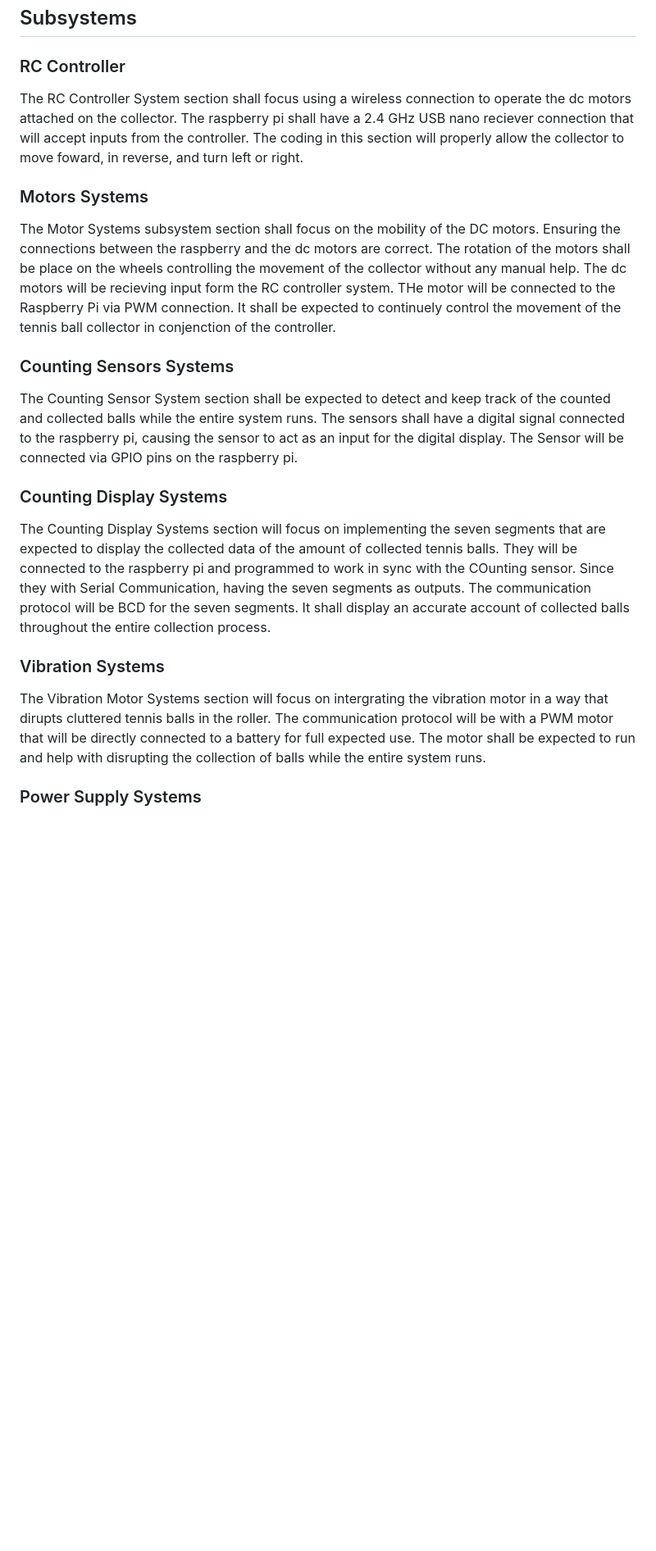
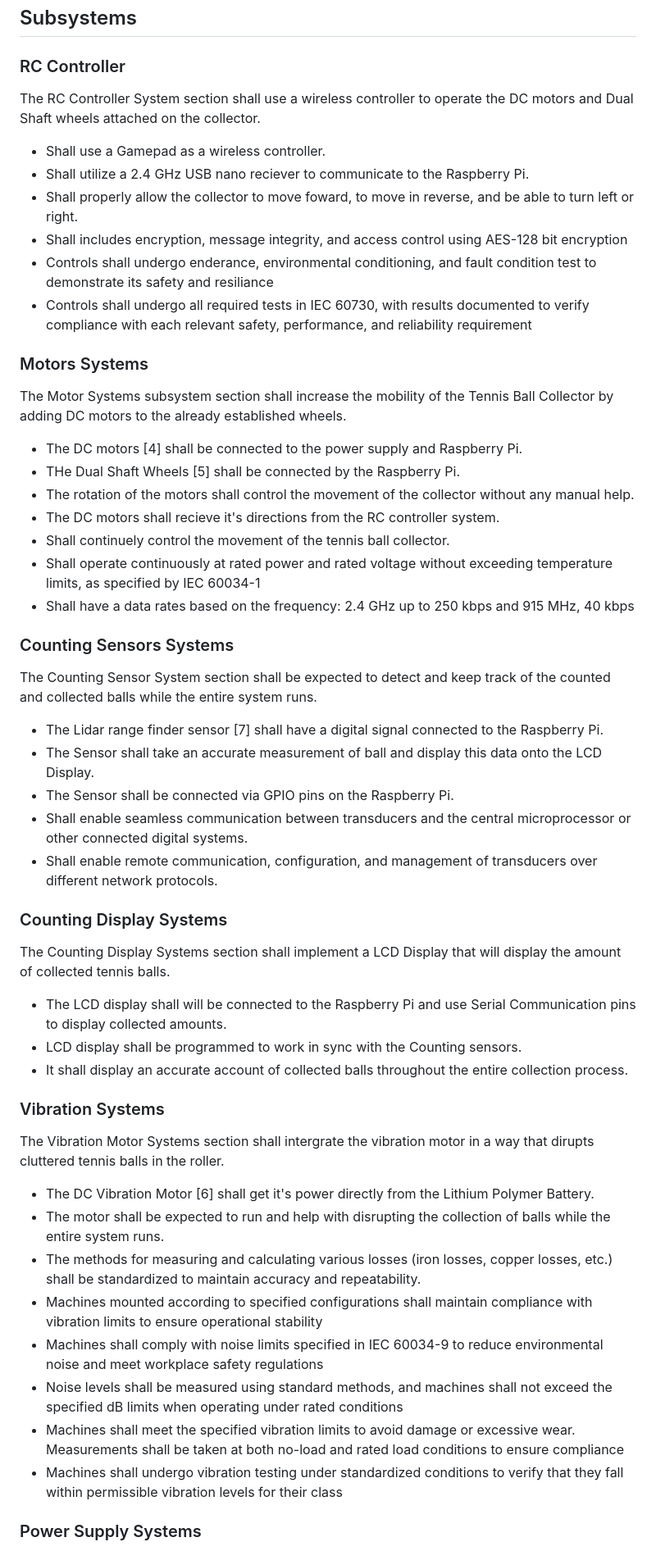
Before and after one commit to link422/F24_Team3_TennisBallCollector, a Markdown page: Reports/Conceptual Design.md, the part around the change printed below. Shown: that part at 82% size. Rendered like a GitHub page; blank space fills up the shorter version.

```diff
--- a/Reports/Conceptual Design.md
+++ b/Reports/Conceptual Design.md
@@ -197,23 +197,52 @@ A[Device is off, start state] --> B{Turn on Device?}
 
 ### RC Controller
 
-The RC Controller System section shall focus using a wireless connection to operate the dc motors attached on the collector. The raspberry pi shall have a  2.4 GHz USB nano reciever connection that will accept inputs from the controller. The coding in this section will properly allow the collector to move foward, in reverse, and turn left or right.
+The RC Controller System section shall use a wireless controller to operate the DC motors and Dual Shaft wheels attached on the collector.
+- Shall use a Gamepad as a wireless controller.
+- Shall utilize a 2.4 GHz USB nano reciever to communicate to the Raspberry Pi.
+- Shall properly allow the collector to move foward, to move in reverse, and be able to turn left or right.
+- Shall includes encryption, message integrity, and access control using AES-128 bit encryption
+- Controls shall undergo enderance, environmental conditioning, and fault condition test to demonstrate its safety and resiliance
+- Controls shall undergo all required tests in IEC 60730, with results documented to verify compliance with each relevant safety, performance, and reliability requirement
 
 ### Motors Systems
 
-The Motor Systems subsystem section shall focus on the mobility of the DC motors. Ensuring the connections between the raspberry and the dc motors are correct. The rotation of the motors shall be place on the wheels controlling the movement of the collector without any manual help. The dc motors will be recieving input form the RC controller system. THe motor will be connected to the Raspberry Pi via PWM connection. It shall be expected to continuely control the movement of the tennis ball collector in conjenction of the controller.
+The Motor Systems subsystem section shall increase the mobility of the Tennis Ball Collector by adding DC motors to the already established wheels.
+- The DC motors [4] shall be connected to the power supply and Raspberry Pi.
+- THe Dual Shaft Wheels [5] shall be connected by the Raspberry Pi.
+- The rotation of the motors shall control the movement of the collector without any manual help.
+- The DC motors shall recieve it's directions from the RC controller system.
+- Shall continuely control the movement of the tennis ball collector.
+- Shall operate continuously at rated power and rated voltage without exceeding temperature limits, as specified by IEC 60034-1
+- Shall have a data rates based on the frequency: 2.4 GHz up to 250 kbps and 915 MHz, 40 kbps
 
 ### Counting Sensors Systems
 
-The Counting Sensor System section shall be expected to detect and keep track of the counted and collected balls while the entire system runs. The sensors shall have a digital signal connected to the raspberry pi, causing the sensor to act as an input for the digital display. The Sensor will be connected via GPIO pins on the raspberry pi.
+The Counting Sensor System section shall be expected to detect and keep track of the counted and collected balls while the entire system runs.
+- The Lidar range finder sensor [7] shall have a digital signal connected to the Raspberry Pi.
+- The Sensor shall take an accurate measurement of ball and display this data onto the LCD Display.
+- The Sensor shall be connected via GPIO pins on the Raspberry Pi.
+- Shall enable seamless communication between transducers and the central microprocessor or other connected digital systems.
+- Shall enable remote communication, configuration, and management of transducers over different network protocols.
 
 ### Counting Display Systems
 
-The Counting Display Systems section will focus on implementing the seven segments that are expected to display the collected data of the amount of collected tennis balls. They will be connected to the raspberry pi and programmed to work in sync with the COunting sensor. Since they  with Serial Communication, having the seven segments as outputs. The communication protocol will be BCD for the seven segments. It shall display an accurate account of collected balls throughout the entire collection process.
+The Counting Display Systems section shall implement a LCD Display that will display the amount of collected tennis balls.
+- The LCD display shall will be connected to the Raspberry Pi and use Serial Communication pins to display collected amounts.
+- LCD display shall be programmed to work in sync with the Counting sensors.
+- It shall display an accurate account of collected balls throughout the entire collection process.
 
 ### Vibration Systems
 
-The Vibration Motor Systems section will focus on intergrating the vibration motor in a way that dirupts cluttered tennis balls in the roller. The communication protocol will be with a PWM motor that will be directly connected to a battery for full expected use. The motor shall be expected to run and help with disrupting the collection of balls while the entire system runs.
+The Vibration Motor Systems section shall intergrate the vibration motor in a way that dirupts cluttered tennis balls in the roller.
+- The DC Vibration Motor [6] shall get it's power directly from the Lithium Polymer Battery.
+- The motor shall be expected to run and help with disrupting the collection of balls while the entire system runs.
+- The methods for measuring and calculating various losses (iron losses, copper losses, etc.) shall be standardized to maintain accuracy and repeatability.
+- Machines mounted according to specified configurations shall maintain compliance with vibration limits to ensure operational stability
+- Machines shall comply with noise limits specified in IEC 60034-9 to reduce environmental noise and meet workplace safety regulations
+- Noise levels shall be measured using standard methods, and machines shall not exceed the specified dB limits when operating under rated conditions
+- Machines shall meet the specified vibration limits to avoid damage or excessive wear. Measurements shall be taken at both no-load and rated load conditions to ensure compliance
+- Machines shall undergo vibration testing under standardized conditions to verify that they fall within permissible vibration levels for their class
 
 ### Power Supply Systems
 
```
Also changed, not shown: other parts of Reports/Conceptual Design.md (+9 -16 lines).
